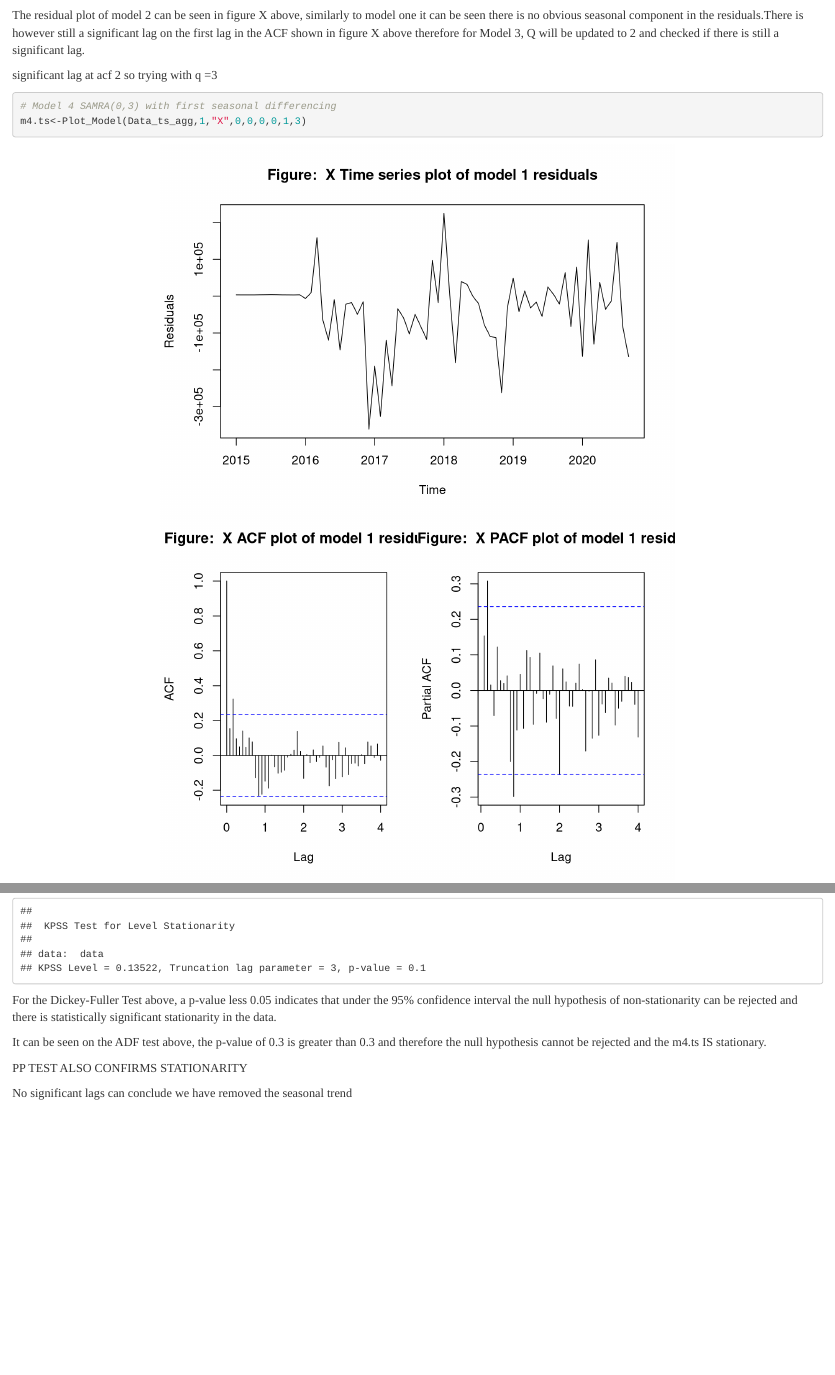
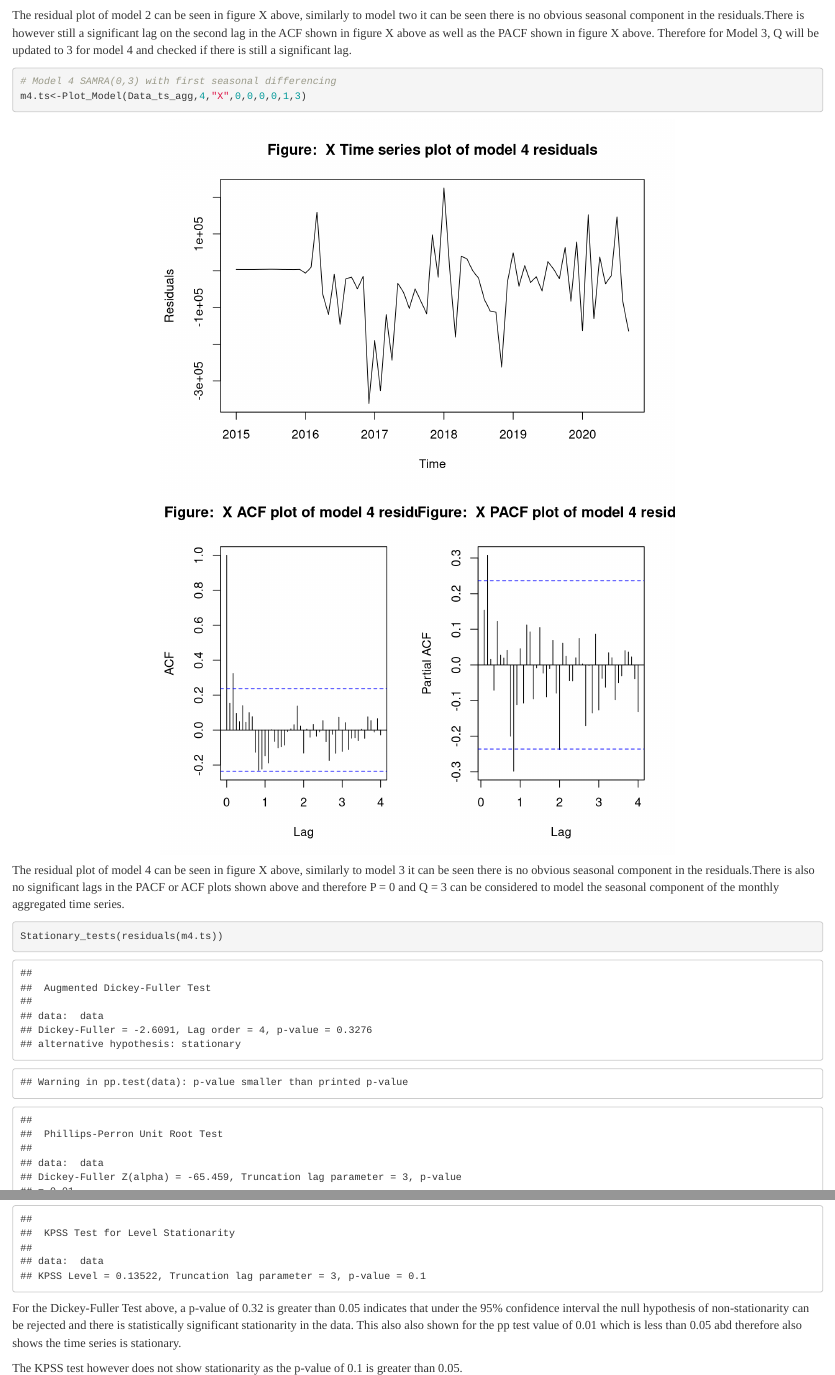
Before and after one commit to Mattjben/Vic_energy_production, an R Markdown document (Final_proj.Rmd): the page in a window 1100 px wide, from 15340 px down, and a second part further down, joined at a grey line. Rendered offline with R 4.5, knitr and Pandoc, with nearby package versions; some code elsewhere in the file could not run offline.

Commit message:
adding more discussion

````diff
--- a/Final_proj.Rmd
+++ b/Final_proj.Rmd
@@ -419,32 +419,25 @@ The residual plot of model 2 can be seen in figure X above, similarly to model o
 # Model 3 SAMRA(0,2) with first seasonal differencing
 m3.ts<-Plot_Model(Data_ts_agg,3,"X",0,0,0,0,1,2)
 ```
-The residual plot of model 2 can be seen in figure X above, similarly to model one it can be seen there is no obvious seasonal component in the residuals.There is however still a significant lag on the first lag in the ACF shown in figure X above therefore for Model 3, Q will be updated to 2 and checked if there is still a significant lag.
+The residual plot of model 2 can be seen in figure X above, similarly to model two it can be seen there is no obvious seasonal component in the residuals.There is however still a significant lag on the second lag in the ACF shown in figure X above as well as the PACF shown in figure X above. Therefore for Model 3, Q will be updated to 3 for model 4 and checked if there is still a significant lag.
 
-significant lag at acf 2 so trying with q =3
+
 
 ```{r}
 # Model 4 SAMRA(0,3) with first seasonal differencing
-m4.ts<-Plot_Model(Data_ts_agg,1,"X",0,0,0,0,1,3)
+m4.ts<-Plot_Model(Data_ts_agg,4,"X",0,0,0,0,1,3)
 
 ```
 
-
+The residual plot of model 4 can be seen in figure X above, similarly to model 3 it can be seen there is no obvious seasonal component in the residuals.There is also no significant lags in the PACF or ACF plots shown above and therefore P = 0 and Q = 3 can be considered to model the seasonal component of the monthly aggregated time series.
 
 ```{r}
 Stationary_tests(residuals(m4.ts))
 
 ```
-For the Dickey-Fuller Test above, a p-value less 0.05 indicates that under the 95% confidence interval the null hypothesis of non-stationarity can be rejected and there is statistically significant stationarity in the data.
+For the Dickey-Fuller Test above, a p-value of 0.32 is greater than 0.05 indicates that under the 95% confidence interval the null hypothesis of non-stationarity can be rejected and there is statistically significant stationarity in the data. This also also shown for the pp test value of 0.01 which is less than 0.05 abd therefore also shows the time series is stationary.
 
-
-It can be seen on the ADF test above, the p-value of 0.3 is greater than 0.3 and therefore the null hypothesis cannot be rejected and the m4.ts IS stationary.
-
-PP TEST ALSO CONFIRMS STATIONARITY
-
-
-
-No significant lags can conclude we have removed the seasonal trend
+The KPSS test however does not show stationarity as the p-value of 0.1 is greater than 0.05.
 
 
 ```{r}
````
Also changed, not shown: Final_proj.Rmd (4 more changed lines).
